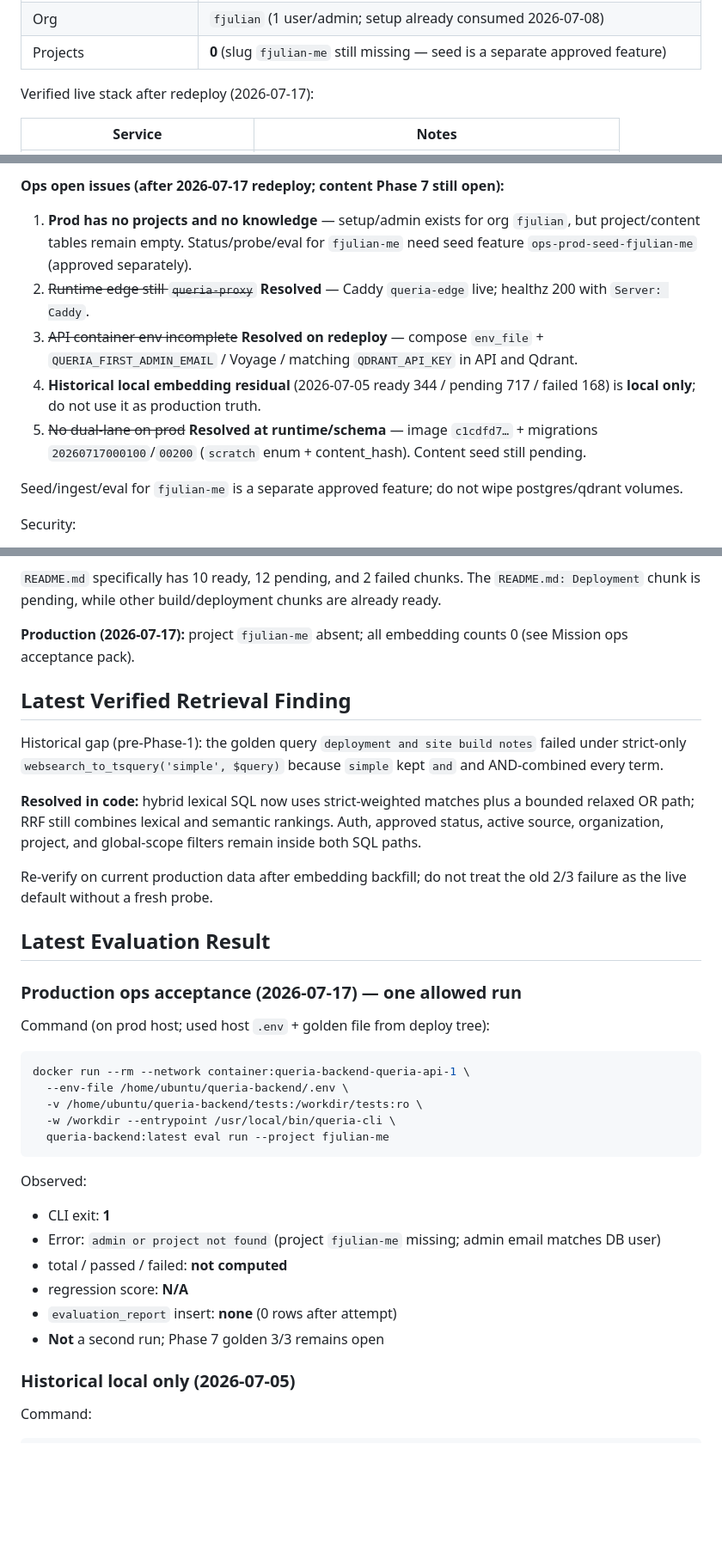
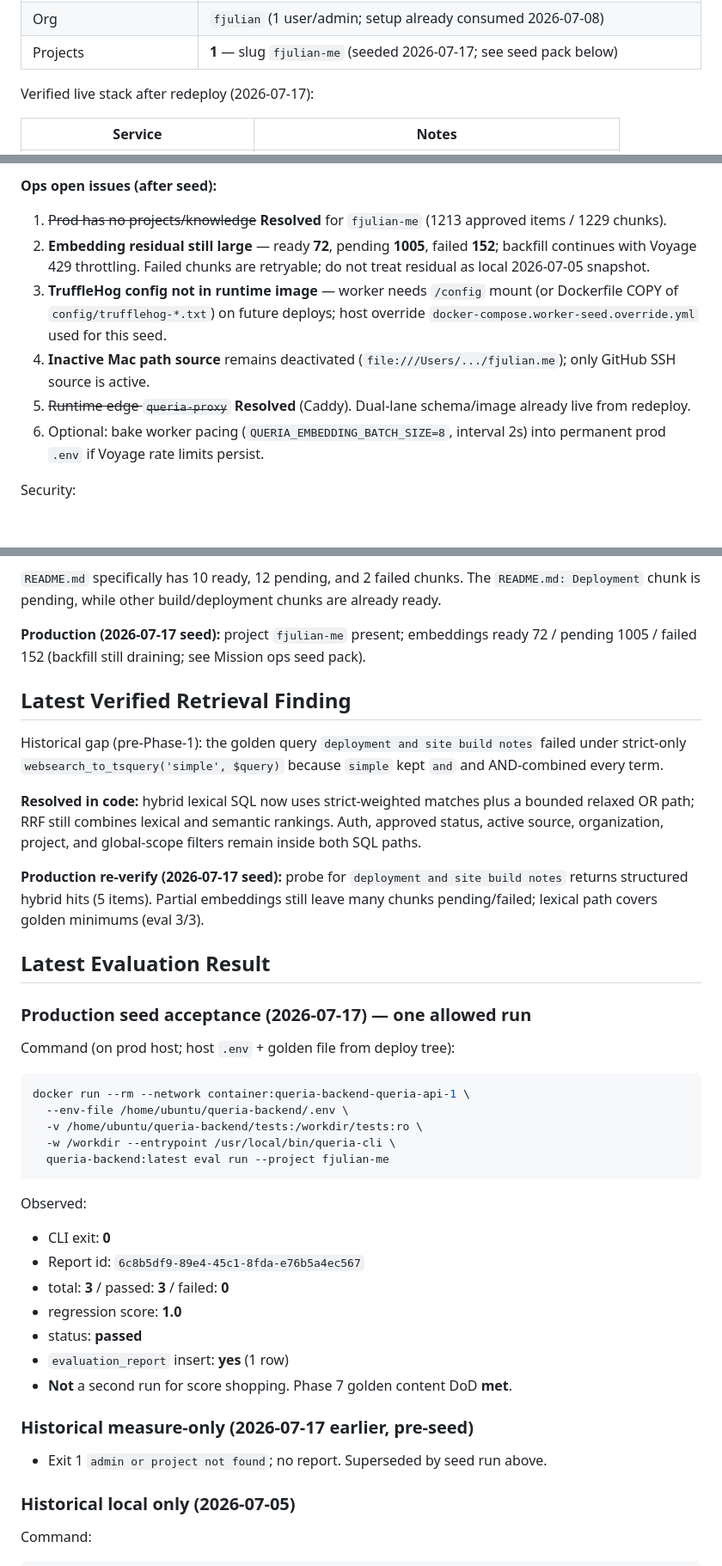
Before and after one commit to nandocoeg2/queria-backend, a Markdown page: docs/HANDOFF.md, 3 parts joined by grey strips. Shown at 86% size. GitHub-like rendering; blank space fills up the shorter version.

````diff
--- a/docs/HANDOFF.md
+++ b/docs/HANDOFF.md
@@ -164,7 +165,7 @@ ssh -i /Users/fernandojulian/project/knowledge-based-rag/ssh-key-2026-04-16.key
 | Schema | `_queria_migration` through `20260717000200` (10 rows). Includes dual-lane: `knowledge_status` enum has **`scratch`**. |
 | Env alignment | compose `env_file: .env` + overrides; `QDRANT_API_KEY` length matches host and qdrant service key; `VOYAGE_API_KEY` and `QUERIA_FIRST_ADMIN_EMAIL` present in API container |
 | Org | `fjulian` (1 user/admin; setup already consumed 2026-07-08) |
-| Projects | **0** (slug `fjulian-me` still missing — seed is a separate approved feature) |
+| Projects | **1** — slug `fjulian-me` (seeded 2026-07-17; see seed pack below) |
 
 Verified live stack after redeploy (2026-07-17):
 
@@ -244,13 +259,12 @@ Same host also runs unrelated shared workloads (monitoring, other app DBs, `grok
 
-**Ops open issues (after 2026-07-17 redeploy; content Phase 7 still open):**
+**Ops open issues (after seed):**
 
-1. **Prod has no projects and no knowledge** — setup/admin exists for org `fjulian`, but project/content tables remain empty. Status/probe/eval for `fjulian-me` need seed feature `ops-prod-seed-fjulian-me` (approved separately).
-2. ~~Runtime edge still `queria-proxy`~~ **Resolved** — Caddy `queria-edge` live; healthz 200 with `Server: Caddy`.
-3. ~~API container env incomplete~~ **Resolved on redeploy** — compose `env_file` + `QUERIA_FIRST_ADMIN_EMAIL` / Voyage / matching `QDRANT_API_KEY` in API and Qdrant.
-4. **Historical local embedding residual** (2026-07-05 ready 344 / pending 717 / failed 168) is **local only**; do not use it as production truth.
-5. ~~No dual-lane on prod~~ **Resolved at runtime/schema** — image `c1cdfd7…` + migrations `20260717000100`/`00200` (`scratch` enum + content_hash). Content seed still pending.
-
-Seed/ingest/eval for `fjulian-me` is a separate approved feature; do not wipe postgres/qdrant volumes.
+1. ~~Prod has no projects/knowledge~~ **Resolved** for `fjulian-me` (1213 approved items / 1229 chunks).
+2. **Embedding residual still large** — ready **72**, pending **1005**, failed **152**; backfill continues with Voyage 429 throttling. Failed chunks are retryable; do not treat residual as local 2026-07-05 snapshot.
+3. **TruffleHog config not in runtime image** — worker needs `/config` mount (or Dockerfile COPY of `config/trufflehog-*.txt`) on future deploys; host override `docker-compose.worker-seed.override.yml` used for this seed.
+4. **Inactive Mac path source** remains deactivated (`file:///Users/.../fjulian.me`); only GitHub SSH source is active.
+5. ~~Runtime edge `queria-proxy`~~ **Resolved** (Caddy). Dual-lane schema/image already live from redeploy.
+6. Optional: bake worker pacing (`QUERIA_EMBEDDING_BATCH_SIZE=8`, interval 2s) into permanent prod `.env` if Voyage rate limits persist.
 
 Security:
 
@@ -283,7 +297,7 @@ lock. Historical failed chunks remain retryable.
 `README.md: Deployment` chunk is pending, while other build/deployment chunks
 are already ready.
 
-**Production (2026-07-17):** project `fjulian-me` absent; all embedding counts 0 (see Mission ops acceptance pack).
+**Production (2026-07-17 seed):** project `fjulian-me` present; embeddings ready 72 / pending 1005 / failed 152 (backfill still draining; see Mission ops seed pack).
 
 ## Latest Verified Retrieval Finding
 
@@ -296,14 +310,15 @@ bounded relaxed OR path; RRF still combines lexical and semantic rankings.
 Auth, approved status, active source, organization, project, and global-scope
 filters remain inside both SQL paths.
 
-Re-verify on current production data after embedding backfill; do not treat the
-old 2/3 failure as the live default without a fresh probe.
+**Production re-verify (2026-07-17 seed):** probe for `deployment and site build notes`
+returns structured hybrid hits (5 items). Partial embeddings still leave many
+chunks pending/failed; lexical path covers golden minimums (eval 3/3).
 
 ## Latest Evaluation Result
 
-### Production ops acceptance (2026-07-17) — one allowed run
+### Production seed acceptance (2026-07-17) — one allowed run
 
-Command (on prod host; used host `.env` + golden file from deploy tree):
+Command (on prod host; host `.env` + golden file from deploy tree):
 
 ```bash
 docker run --rm --network container:queria-backend-queria-api-1 \
@@ -315,12 +330,17 @@ docker run --rm --network container:queria-backend-queria-api-1 \
 
 Observed:
 
-- CLI exit: **1**
-- Error: `admin or project not found` (project `fjulian-me` missing; admin email matches DB user)
-- total / passed / failed: **not computed**
-- regression score: **N/A**
-- `evaluation_report` insert: **none** (0 rows after attempt)
-- **Not** a second run; Phase 7 golden 3/3 remains open
+- CLI exit: **0**
+- Report id: `6c8b5df9-89e4-45c1-8fda-e76b5a4ec567`
+- total: **3** / passed: **3** / failed: **0**
+- regression score: **1.0**
+- status: **passed**
+- `evaluation_report` insert: **yes** (1 row)
+- **Not** a second run for score shopping. Phase 7 golden content DoD **met**.
+
+### Historical measure-only (2026-07-17 earlier, pre-seed)
+
+- Exit 1 `admin or project not found`; no report. Superseded by seed run above.
 
 ### Historical local only (2026-07-05)
 
````
Also changed, not shown: other parts of docs/HANDOFF.md (+43 -28 lines).
